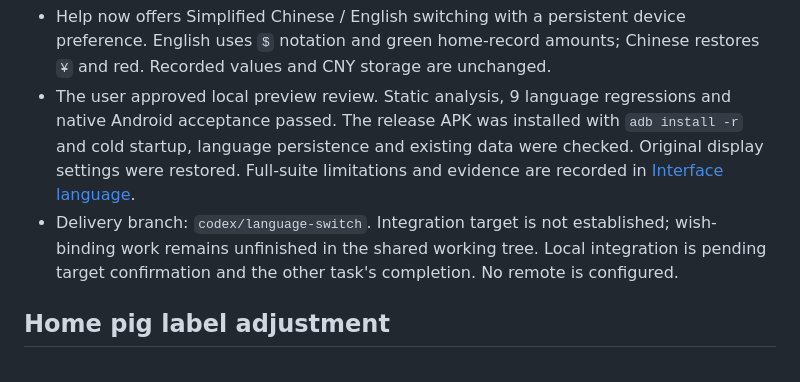
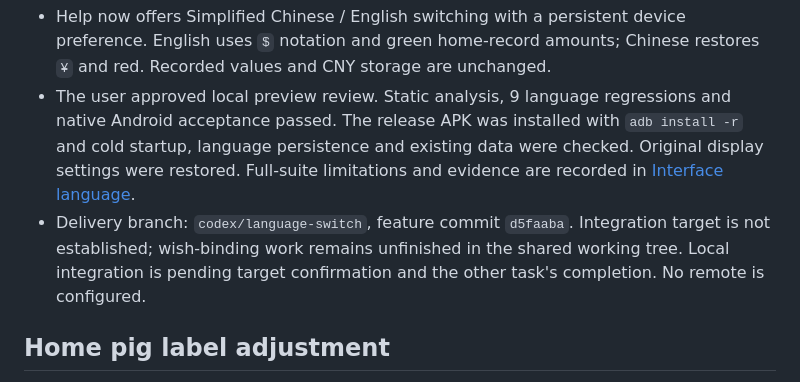
Before and after one commit to Naclarb/Wallehog, a Markdown page: docs/STATUS.md, the part around the change. GitHub-like rendering.

```diff
--- a/docs/STATUS.md
+++ b/docs/STATUS.md
@@ -8,7 +8,7 @@ Updated: 2026-11-06.
 
 - Help now offers Simplified Chinese / English switching with a persistent device preference. English uses `$` notation and green home-record amounts; Chinese restores `¥` and red. Recorded values and CNY storage are unchanged.
 - The user approved local preview review. Static analysis, 9 language regressions and native Android acceptance passed. The release APK was installed with `adb install -r` and cold startup, language persistence and existing data were checked. Original display settings were restored. Full-suite limitations and evidence are recorded in [Interface language](LANGUAGE.md).
-- Delivery branch: `codex/language-switch`. Integration target is not established; wish-binding work remains unfinished in the shared working tree. Local integration is pending target confirmation and the other task's completion. No remote is configured.
+- Delivery branch: `codex/language-switch`, feature commit `d5faaba`. Integration target is not established; wish-binding work remains unfinished in the shared working tree. Local integration is pending target confirmation and the other task's completion. No remote is configured.
 
 ## Home pig label adjustment
 
```
Also changed, not shown: docs/STATUS.zh-CN.md (+1 -1 lines).
